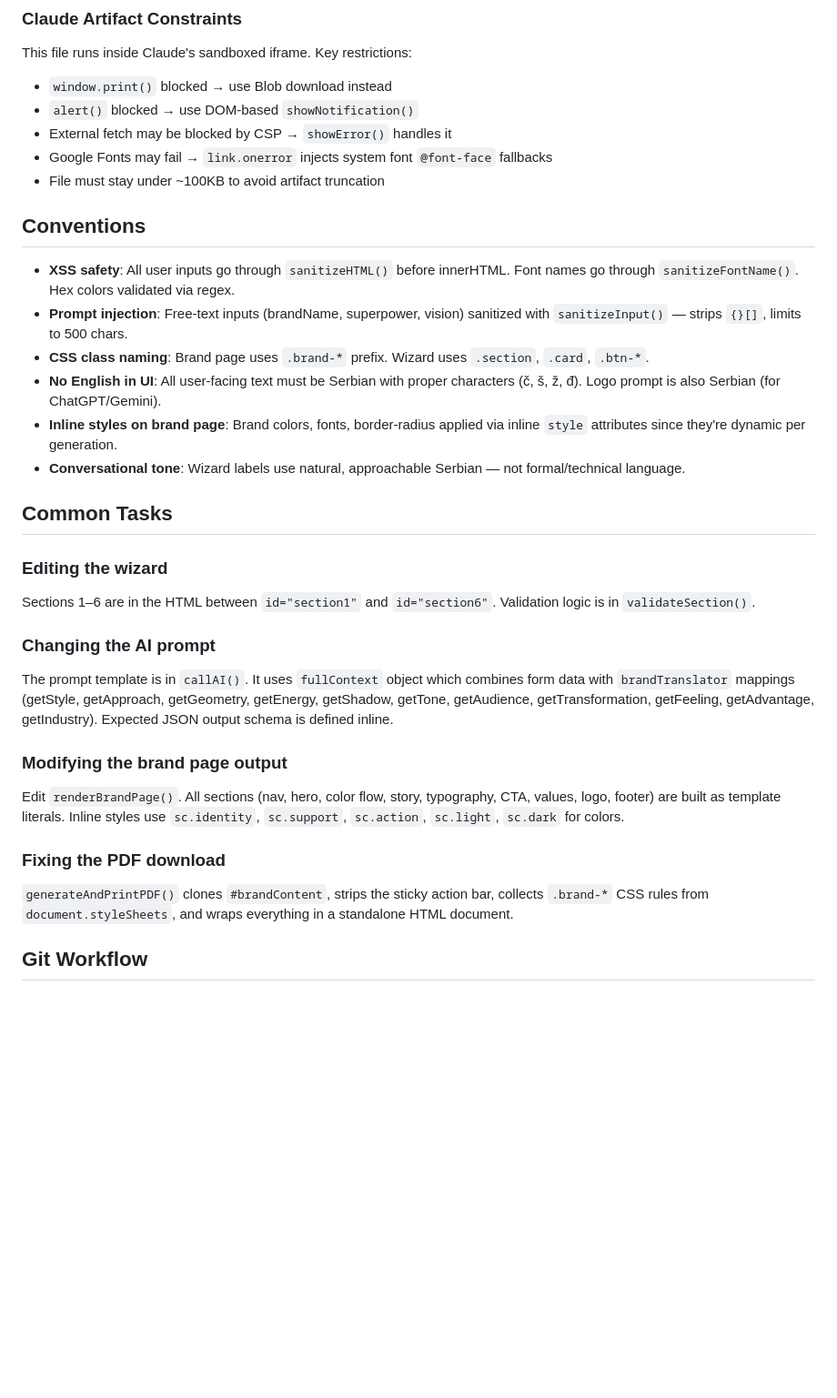
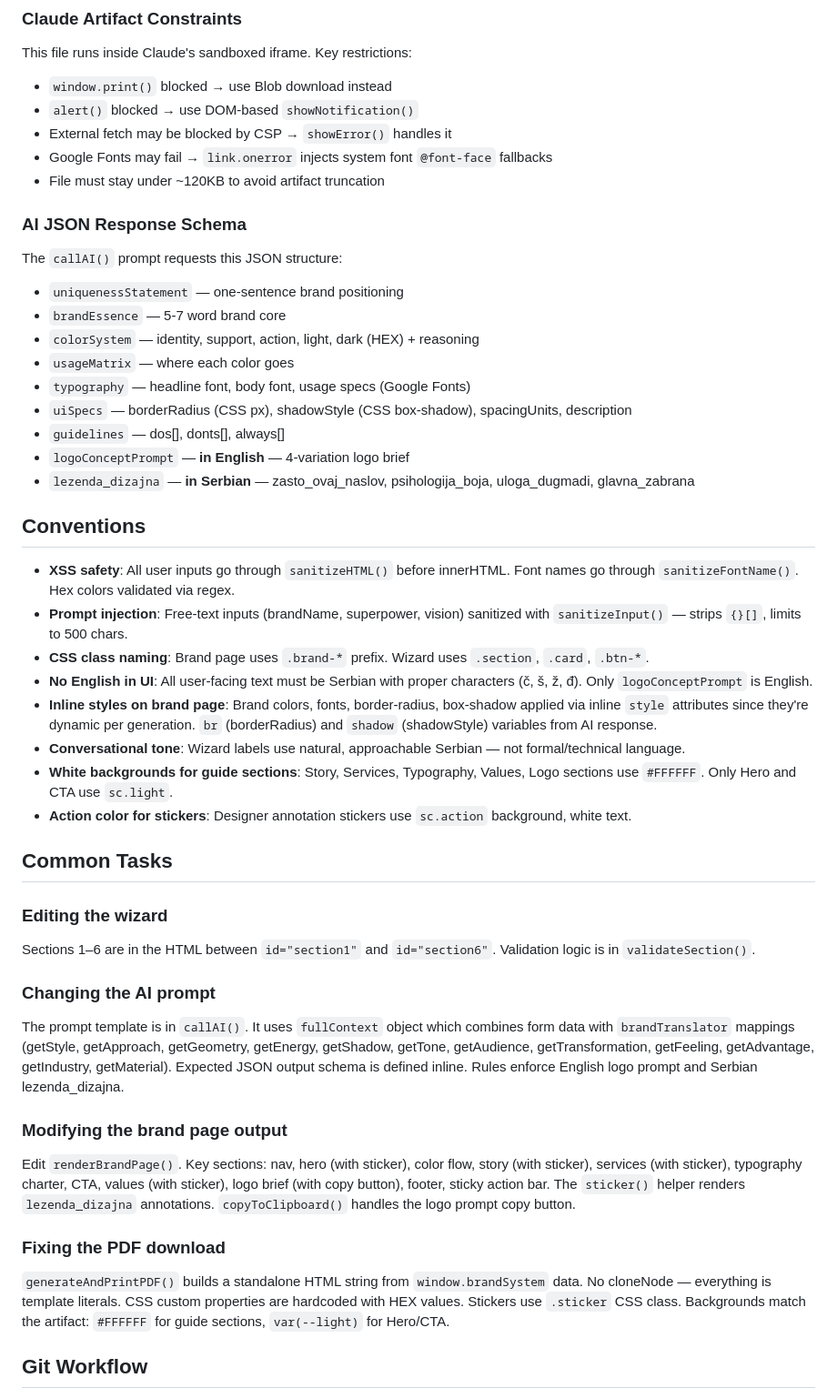
Before and after one commit to vaska986/vaska986, a Markdown page: CLAUDE.md, the part around one of its changes. Shown at 91% size. GitHub-like rendering; blank space fills up the shorter version.

```diff
--- a/CLAUDE.md
+++ b/CLAUDE.md
@@ -56,16 +62,31 @@ This file runs inside Claude's sandboxed iframe. Key restrictions:
 - `alert()` blocked → use DOM-based `showNotification()`
 - External fetch may be blocked by CSP → `showError()` handles it
 - Google Fonts may fail → `link.onerror` injects system font `@font-face` fallbacks
-- File must stay under ~100KB to avoid artifact truncation
+- File must stay under ~120KB to avoid artifact truncation
+
+### AI JSON Response Schema
+
+The `callAI()` prompt requests this JSON structure:
+- `uniquenessStatement` — one-sentence brand positioning
+- `brandEssence` — 5-7 word brand core
+- `colorSystem` — identity, support, action, light, dark (HEX) + reasoning
+- `usageMatrix` — where each color goes
+- `typography` — headline font, body font, usage specs (Google Fonts)
+- `uiSpecs` — borderRadius (CSS px), shadowStyle (CSS box-shadow), spacingUnits, description
+- `guidelines` — dos[], donts[], always[]
+- `logoConceptPrompt` — **in English** — 4-variation logo brief
+- `lezenda_dizajna` — **in Serbian** — zasto_ovaj_naslov, psihologija_boja, uloga_dugmadi, glavna_zabrana
 
 ## Conventions
 
 - **XSS safety**: All user inputs go through `sanitizeHTML()` before innerHTML. Font names go through `sanitizeFontName()`. Hex colors validated via regex.
 - **Prompt injection**: Free-text inputs (brandName, superpower, vision) sanitized with `sanitizeInput()` — strips `{}[]`, limits to 500 chars.
 - **CSS class naming**: Brand page uses `.brand-*` prefix. Wizard uses `.section`, `.card`, `.btn-*`.
-- **No English in UI**: All user-facing text must be Serbian with proper characters (č, š, ž, đ). Logo prompt is also Serbian (for ChatGPT/Gemini).
-- **Inline styles on brand page**: Brand colors, fonts, border-radius applied via inline `style` attributes since they're dynamic per generation.
+- **No English in UI**: All user-facing text must be Serbian with proper characters (č, š, ž, đ). Only `logoConceptPrompt` is English.
+- **Inline styles on brand page**: Brand colors, fonts, border-radius, box-shadow applied via inline `style` attributes since they're dynamic per generation. `br` (borderRadius) and `shadow` (shadowStyle) variables from AI response.
 - **Conversational tone**: Wizard labels use natural, approachable Serbian — not formal/technical language.
+- **White backgrounds for guide sections**: Story, Services, Typography, Values, Logo sections use `#FFFFFF`. Only Hero and CTA use `sc.light`.
+- **Action color for stickers**: Designer annotation stickers use `sc.action` background, white text.
 
 ## Common Tasks
 
@@ -73,13 +94,13 @@ This file runs inside Claude's sandboxed iframe. Key restrictions:
 Sections 1–6 are in the HTML between `id="section1"` and `id="section6"`. Validation logic is in `validateSection()`.
 
 ### Changing the AI prompt
-The prompt template is in `callAI()`. It uses `fullContext` object which combines form data with `brandTranslator` mappings (getStyle, getApproach, getGeometry, getEnergy, getShadow, getTone, getAudience, getTransformation, getFeeling, getAdvantage, getIndustry). Expected JSON output schema is defined inline.
+The prompt template is in `callAI()`. It uses `fullContext` object which combines form data with `brandTranslator` mappings (getStyle, getApproach, getGeometry, getEnergy, getShadow, getTone, getAudience, getTransformation, getFeeling, getAdvantage, getIndustry, getMaterial). Expected JSON output schema is defined inline. Rules enforce English logo prompt and Serbian lezenda_dizajna.
 
 ### Modifying the brand page output
-Edit `renderBrandPage()`. All sections (nav, hero, color flow, story, typography, CTA, values, logo, footer) are built as template literals. Inline styles use `sc.identity`, `sc.support`, `sc.action`, `sc.light`, `sc.dark` for colors.
+Edit `renderBrandPage()`. Key sections: nav, hero (with sticker), color flow, story (with sticker), services (with sticker), typography charter, CTA, values (with sticker), logo brief (with copy button), footer, sticky action bar. The `sticker()` helper renders `lezenda_dizajna` annotations. `copyToClipboard()` handles the logo prompt copy button.
 
 ### Fixing the PDF download
-`generateAndPrintPDF()` clones `#brandContent`, strips the sticky action bar, collects `.brand-*` CSS rules from `document.styleSheets`, and wraps everything in a standalone HTML document.
+`generateAndPrintPDF()` builds a standalone HTML string from `window.brandSystem` data. No cloneNode — everything is template literals. CSS custom properties are hardcoded with HEX values. Stickers use `.sticker` CSS class. Backgrounds match the artifact: `#FFFFFF` for guide sections, `var(--light)` for Hero/CTA.
 
 ## Git Workflow
 
```
Also changed, not shown: other parts of CLAUDE.md (+22 -16 lines).
